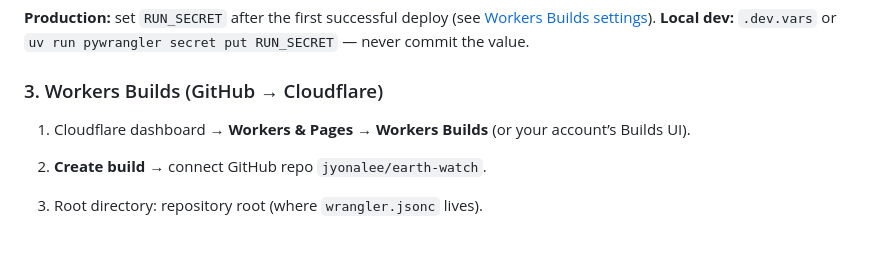
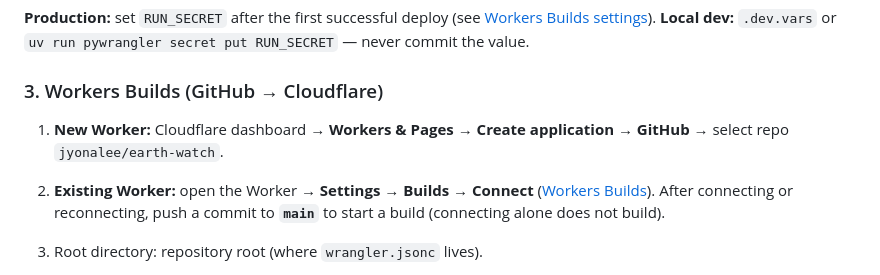
Before and after one commit to jyonalee/earth-watch, a Markdown page: docs/deployment.md, the part around the change. GitHub-like rendering; blank space fills up the shorter version.

Commit message:
docs: align Workers Builds setup with Cloudflare CI/CD guide (#4)
Co-authored-by: Cursor Agent <cursoragent@cursor.com>
Co-authored-by: Joseph Lee <jyonalee@users.noreply.github.com>

```diff
--- a/docs/deployment.md
+++ b/docs/deployment.md
@@ -33,8 +33,9 @@ Bucket **`earth-watch`** already exists (ENAM). No API token is required for the
 
 ### 3. Workers Builds (GitHub → Cloudflare)
 
-1. Cloudflare dashboard → **Workers & Pages** → **Workers Builds** (or your account’s Builds UI).
-2. **Create build** → connect GitHub repo `jyonalee/earth-watch`.
+1. **New Worker:** Cloudflare dashboard → **Workers & Pages** → **Create application** → **GitHub** → select repo `jyonalee/earth-watch`.
+2. **Existing Worker:** open the Worker → **Settings** → **Builds** → **Connect** ([Workers Builds](https://developers.cloudflare.com/workers/ci-cd/builds/)).
+   After connecting or reconnecting, push a commit to **`main`** to start a build (connecting alone does not build).
 3. Root directory: repository root (where `wrangler.jsonc` lives).
 
    Application code lives under `src/` next to `entry.py` so Wrangler bundles `earth_watch` with the Worker. Do **not** copy the package into `python_modules/` — `pywrangler deploy` rebuilds that directory from `pylock.toml` and would drop vendored copies.
```
